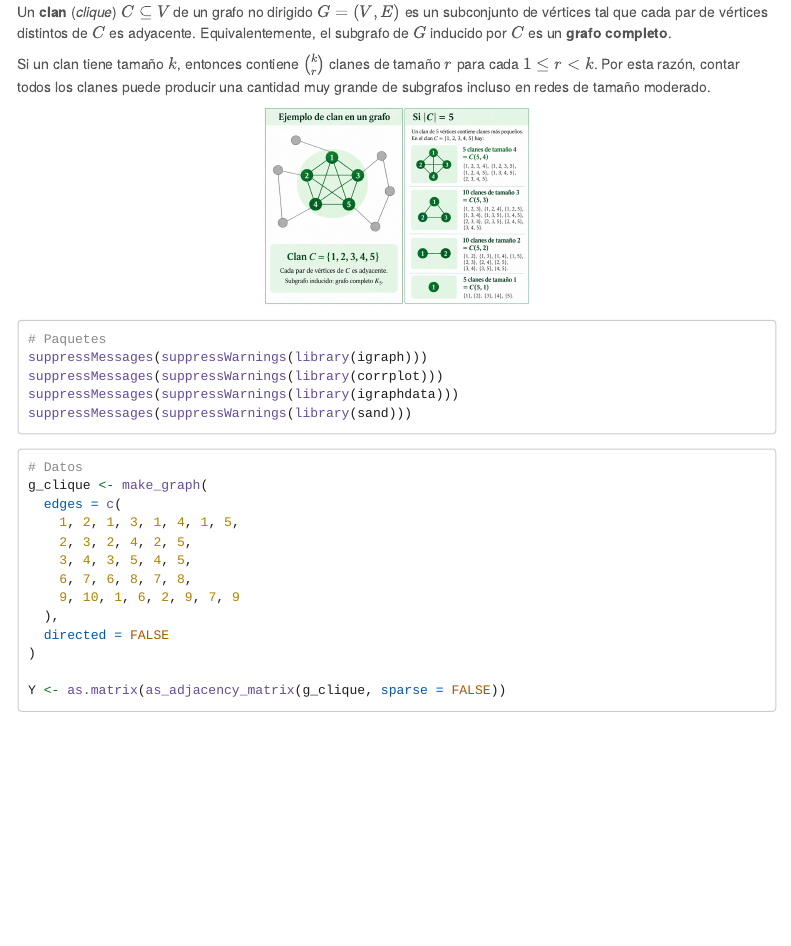
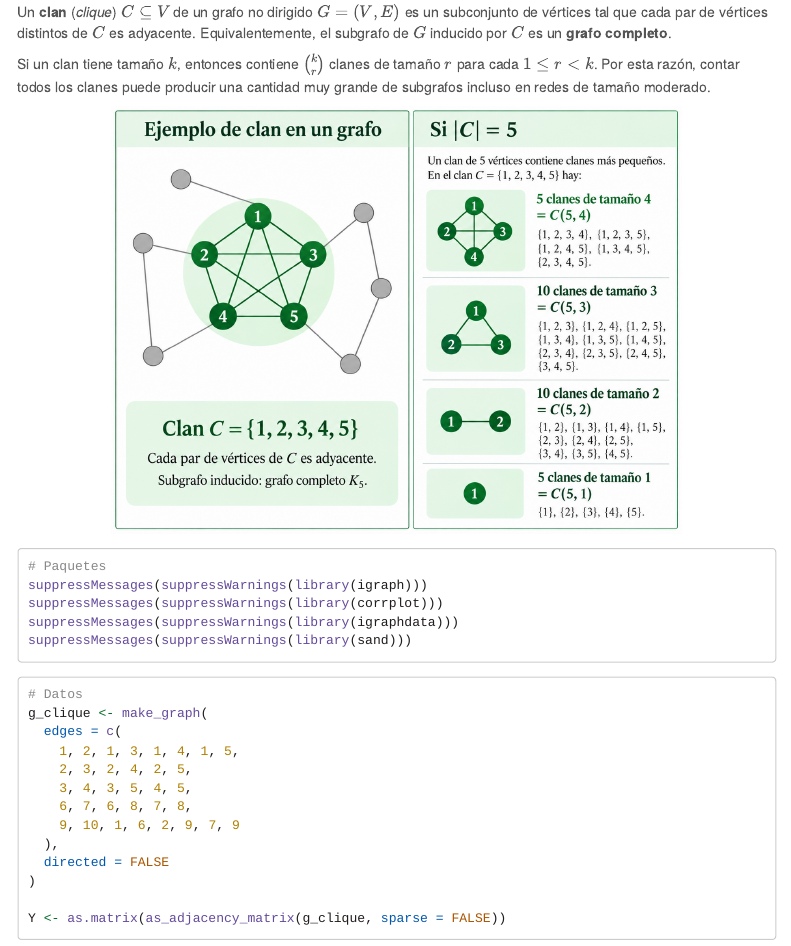
Before and after one commit to jstats1702/aer, an R Markdown document (06-conectividad.Rmd): the page in a window 1100 px wide, from 660 px down. Rendered offline with R 4.5, knitr and Pandoc, with nearby package versions; menus at the side of the page are left out.

Commit message:
Add files via upload

````diff
--- a/06-conectividad.Rmd
+++ b/06-conectividad.Rmd
@@ -45,7 +45,7 @@
 
 Si un clan tiene tamaño $k$, entonces contiene $\binom{k}{r}$ clanes de tamaño $r$ para cada $1 \leq r < k$. Por esta razón, contar todos los clanes puede producir una cantidad muy grande de subgrafos incluso en redes de tamaño moderado.
 
-```{r, eval=TRUE, echo=FALSE, out.width="35%", fig.pos='H', fig.align='center'}
+```{r, eval=TRUE, echo=FALSE, out.width="75%", fig.pos='H', fig.align='center'}
 knitr::include_graphics("06_clique_ejemplo.png")
 ```
 
````
